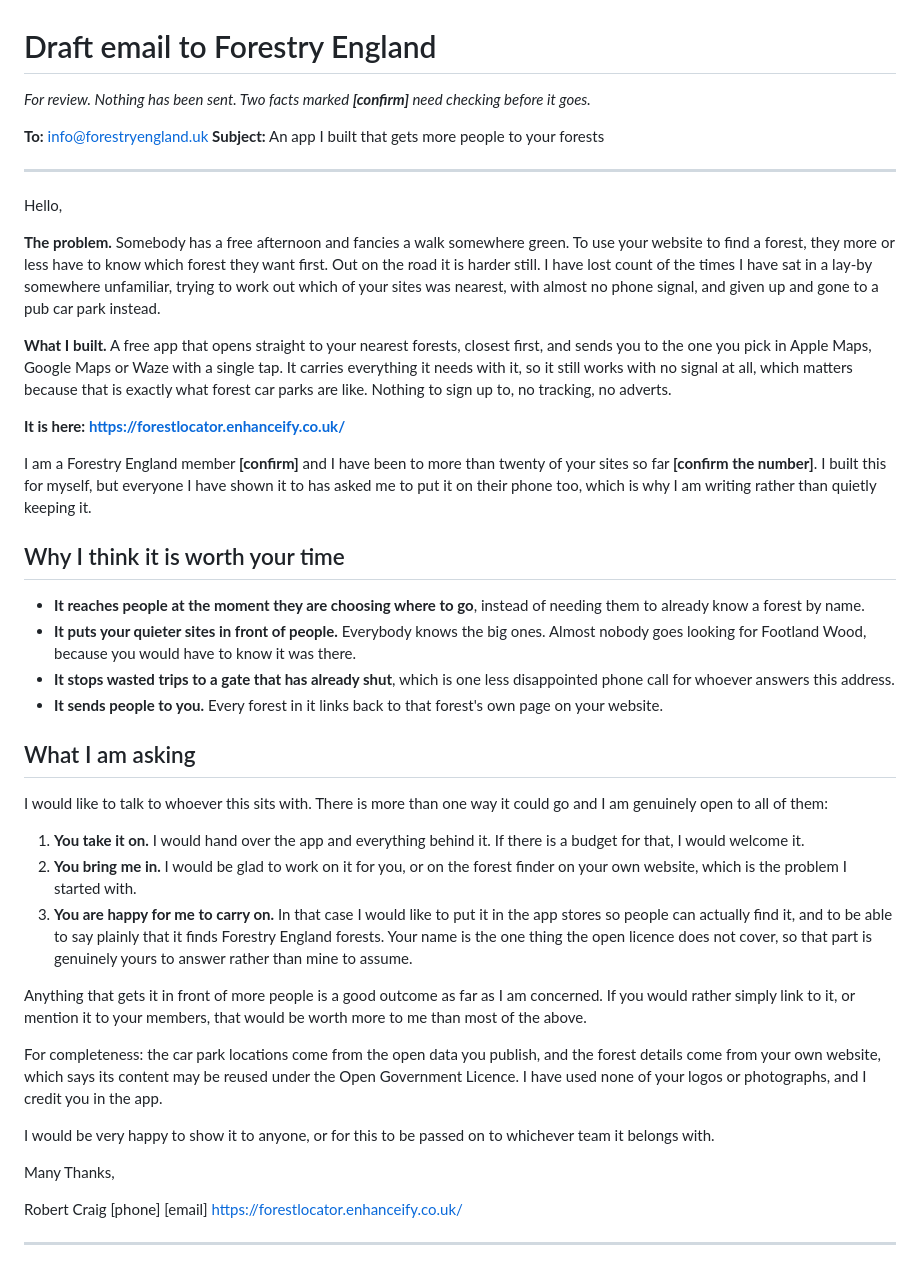
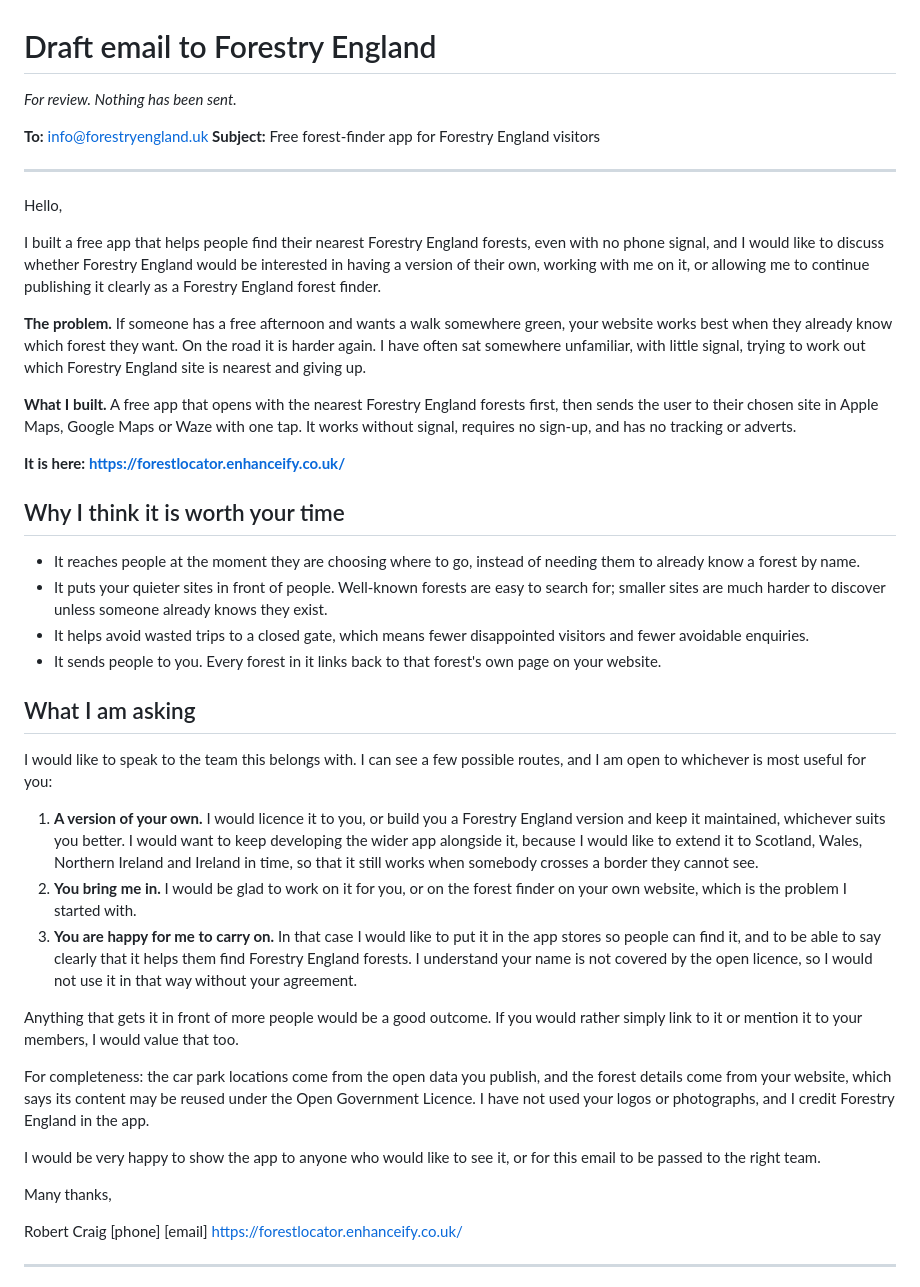
Before and after one commit to RobertLCraig/NearestForest, a Markdown page: docs/outreach/forestry-england-enquiry.md, the part around the change. Rendered like a GitHub page.

Commit message:
docs(outreach): licence them a version, do not hand the project over
Rob rewrote the draft in Word and it is better than mine: a summary paragraph at
the top stating the three routes before any detail, a more diplomatic reading of
their website, and "I understand your name is not covered by the open licence, so
I would not use it in that way without your agreement", which is far stronger than
what it replaced. Folded back into the markdown verbatim.

Then his own objection, and he is right. Offering to hand the project over works
against him. Forestry England care about England, so if they take ownership the app
is England-only for ever and the reason for building a platform dies with the
transfer. Scotland, Wales, Northern Ireland and Ireland all go with it.

Ask 1 is now a licence, or a version built and maintained for them, with the wider
app explicitly staying his and the expansion named as the reason. That is also the
easier commercial route: a public body can procure a service far more readily than
it can buy software outright from an individual, so the change improves the odds
as well as protecting the plan.

Recorded on card 0018 as Direction, because it is exactly the kind of decision a
later draft would quietly undo.

Co-Authored-By: Claude Opus 5 (1M context) <noreply@anthropic.com>

```diff
--- a/docs/outreach/forestry-england-enquiry.md
+++ b/docs/outreach/forestry-england-enquiry.md
@@ -1,68 +1,67 @@
 # Draft email to Forestry England
 
-*For review. Nothing has been sent. Two facts marked **[confirm]** need checking before it goes.*
+*For review. Nothing has been sent.*
 
 **To:** info@forestryengland.uk
-**Subject:** An app I built that gets more people to your forests
+**Subject:** Free forest-finder app for Forestry England visitors
 
 ---
 
 Hello,
 
-**The problem.** Somebody has a free afternoon and fancies a walk somewhere green. To use your
-website to find a forest, they more or less have to know which forest they want first. Out on the
-road it is harder still. I have lost count of the times I have sat in a lay-by somewhere unfamiliar,
-trying to work out which of your sites was nearest, with almost no phone signal, and given up and
-gone to a pub car park instead.
+I built a free app that helps people find their nearest Forestry England forests, even with no phone
+signal, and I would like to discuss whether Forestry England would be interested in having a version
+of their own, working with me on it, or allowing me to continue publishing it clearly as a Forestry
+England forest finder.
 
-**What I built.** A free app that opens straight to your nearest forests, closest first, and sends
-you to the one you pick in Apple Maps, Google Maps or Waze with a single tap. It carries everything
-it needs with it, so it still works with no signal at all, which matters because that is exactly
-what forest car parks are like. Nothing to sign up to, no tracking, no adverts.
+**The problem.** If someone has a free afternoon and wants a walk somewhere green, your website works
+best when they already know which forest they want. On the road it is harder again. I have often sat
+somewhere unfamiliar, with little signal, trying to work out which Forestry England site is nearest
+and giving up.
+
+**What I built.** A free app that opens with the nearest Forestry England forests first, then sends
+the user to their chosen site in Apple Maps, Google Maps or Waze with one tap. It works without
+signal, requires no sign-up, and has no tracking or adverts.
 
 **It is here: https://forestlocator.enhanceify.co.uk/**
 
-I am a Forestry England member **[confirm]** and I have been to more than twenty of your sites so far
-**[confirm the number]**. I built this for myself, but everyone I have shown it to has asked me to
-put it on their phone too, which is why I am writing rather than quietly keeping it.
-
 ## Why I think it is worth your time
 
-- **It reaches people at the moment they are choosing where to go**, instead of needing them to
-  already know a forest by name.
-- **It puts your quieter sites in front of people.** Everybody knows the big ones. Almost nobody goes
-  looking for Footland Wood, because you would have to know it was there.
-- **It stops wasted trips to a gate that has already shut**, which is one less disappointed phone
-  call for whoever answers this address.
-- **It sends people to you.** Every forest in it links back to that forest's own page on your
-  website.
+- It reaches people at the moment they are choosing where to go, instead of needing them to already
+  know a forest by name.
+- It puts your quieter sites in front of people. Well-known forests are easy to search for; smaller
+  sites are much harder to discover unless someone already knows they exist.
+- It helps avoid wasted trips to a closed gate, which means fewer disappointed visitors and fewer
+  avoidable enquiries.
+- It sends people to you. Every forest in it links back to that forest's own page on your website.
 
 ## What I am asking
 
-I would like to talk to whoever this sits with. There is more than one way it could go and I am
-genuinely open to all of them:
+I would like to speak to the team this belongs with. I can see a few possible routes, and I am open
+to whichever is most useful for you:
 
-1. **You take it on.** I would hand over the app and everything behind it. If there is a budget for
-   that, I would welcome it.
+1. **A version of your own.** I would licence it to you, or build you a Forestry England version and
+   keep it maintained, whichever suits you better. I would want to keep developing the wider app
+   alongside it, because I would like to extend it to Scotland, Wales, Northern Ireland and Ireland
+   in time, so that it still works when somebody crosses a border they cannot see.
 2. **You bring me in.** I would be glad to work on it for you, or on the forest finder on your own
    website, which is the problem I started with.
 3. **You are happy for me to carry on.** In that case I would like to put it in the app stores so
-   people can actually find it, and to be able to say plainly that it finds Forestry England
-   forests. Your name is the one thing the open licence does not cover, so that part is genuinely
-   yours to answer rather than mine to assume.
+   people can find it, and to be able to say clearly that it helps them find Forestry England
+   forests. I understand your name is not covered by the open licence, so I would not use it in that
+   way without your agreement.
 
-Anything that gets it in front of more people is a good outcome as far as I am concerned. If you
-would rather simply link to it, or mention it to your members, that would be worth more to me than
-most of the above.
+Anything that gets it in front of more people would be a good outcome. If you would rather simply
+link to it or mention it to your members, I would value that too.
 
 For completeness: the car park locations come from the open data you publish, and the forest details
-come from your own website, which says its content may be reused under the Open Government Licence.
-I have used none of your logos or photographs, and I credit you in the app.
+come from your website, which says its content may be reused under the Open Government Licence. I
+have not used your logos or photographs, and I credit Forestry England in the app.
 
-I would be very happy to show it to anyone, or for this to be passed on to whichever team it belongs
-with.
+I would be very happy to show the app to anyone who would like to see it, or for this email to be
+passed to the right team.
 
-Many Thanks,
+Many thanks,
 
 Robert Craig
 [phone]
```
Also changed, not shown: 1 other file.
